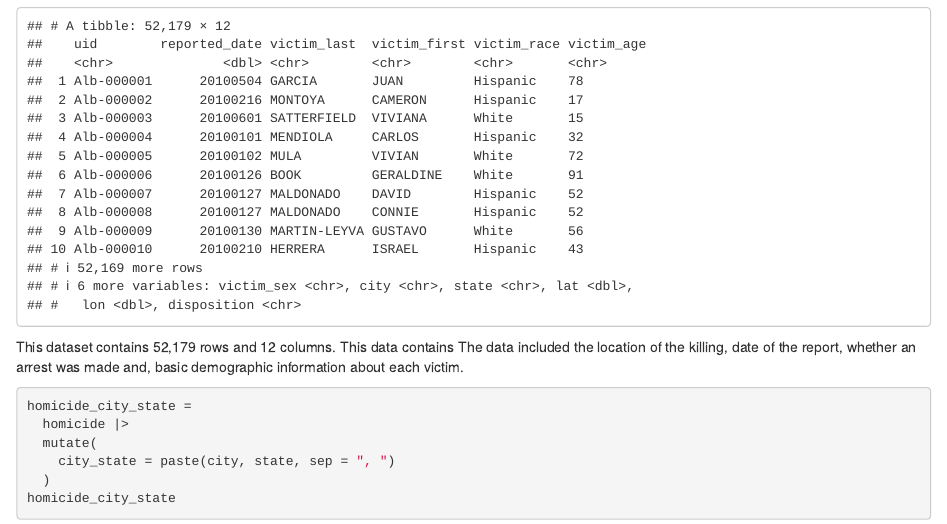
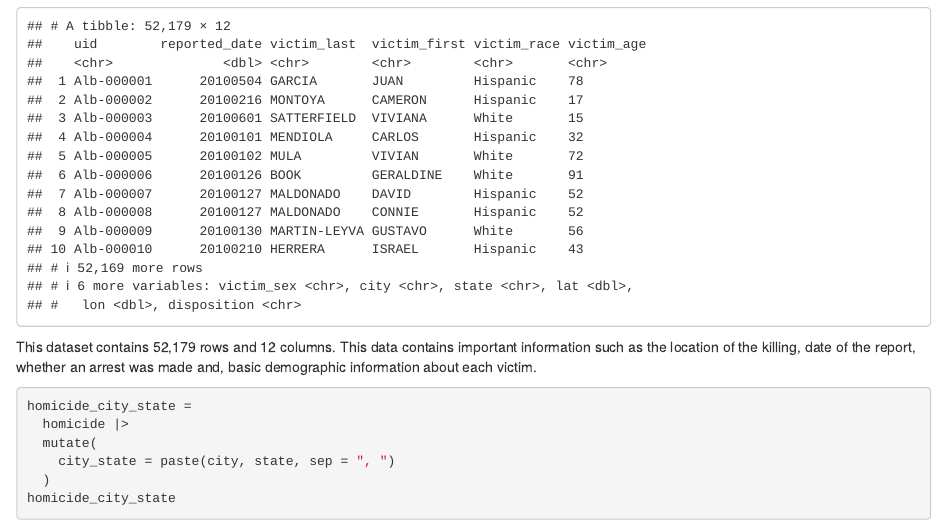
Before and after one commit to suhinasharma-ai/hw5_ss7636, an R Markdown document (hw5_ss7636.Rmd): the page in a window 1100 px wide, from 3830 px down. The pictures show the output file hw5_ss7636.html that the author committed with the source, opened offline.

Commit message:
final completed homework

````diff
--- a/hw5_ss7636.Rmd
+++ b/hw5_ss7636.Rmd
@@ -132,7 +132,7 @@ homicide =
 homicide
 ```
 
-This dataset contains 52,179 rows and 12 columns. This data contains The data included the location of the killing, date of the report, whether an arrest was made and, basic demographic information about each victim.
+This dataset contains 52,179 rows and 12 columns. This data contains important information such as the location of the killing, date of the report, whether an arrest was made and, basic demographic information about each victim.
 
 ```{r}
 homicide_city_state =
````
Also changed, not shown: hw5_ss7636.html.
